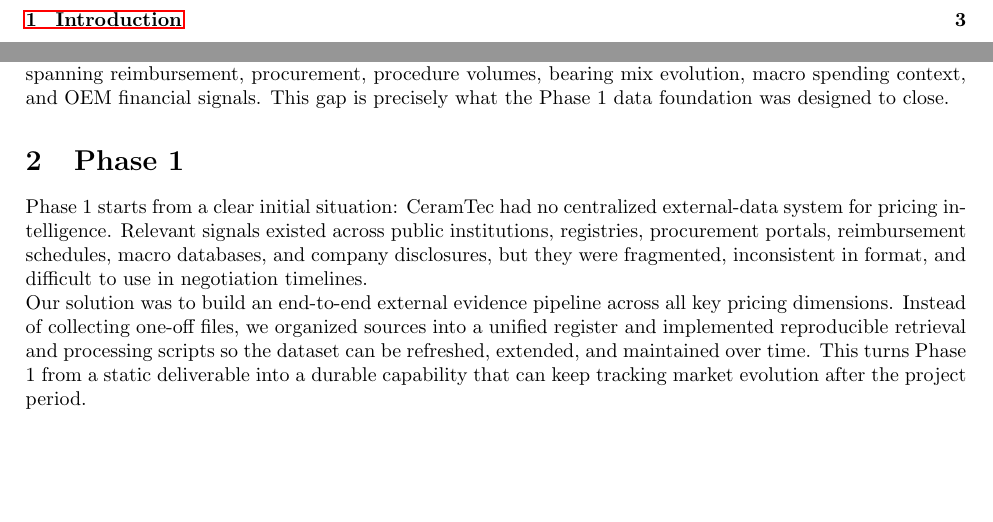
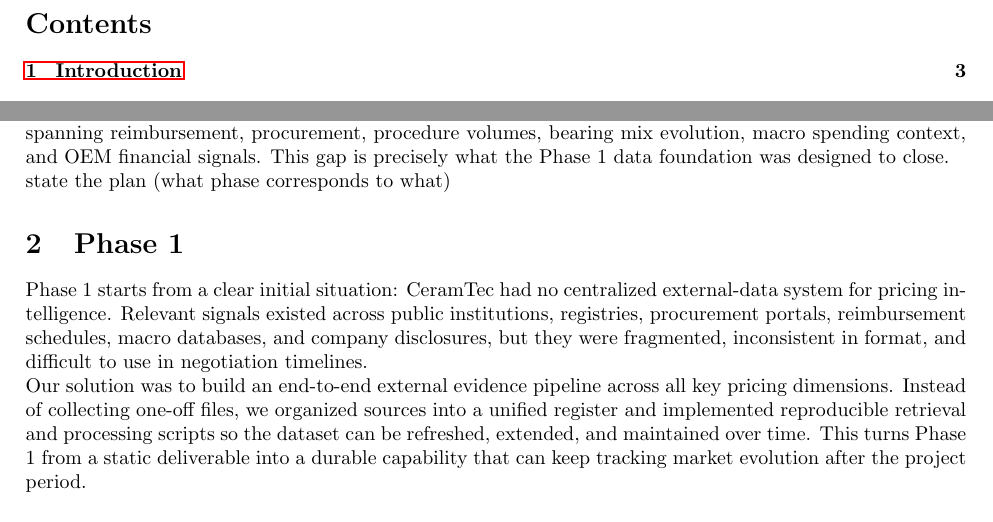
Before and after one commit to adrien-bdl/ceramtec-report, a LaTeX document (main.tex): two parts of pages 2 and 3 of 8, joined at a grey line, cut at the place of the change, the shorter picture padded with empty space. Compiled offline with pdfLaTeX.

Commit message:
Updates from Overleaf

```diff
--- a/main.tex
+++ b/main.tex
@@ -158,6 +158,8 @@ explain its current pricing policy
 The motivation for a data-driven pricing strategy is therefore structural: willingness-to-pay and margin headroom differ materially by country, payer system, and OEM segment. A single global pricing logic cannot capture differences such as reimbursement ceilings in France, regional tariff heterogeneity in Italy, public procurement pressure in the UK and EU, or VBP-linked constraints in China. A differentiated approach by market and OEM allows pricing arguments to be tied to observed demand, budget pressure, competitive intensity, and revision-related value.
 
 Before this project, CeramTec had not built a systematic external-data capability to support pricing strategy or negotiation preparation. Pricing discussions were not anchored in a continuously updated evidence base spanning reimbursement, procurement, procedure volumes, bearing mix evolution, macro spending context, and OEM financial signals. This gap is precisely what the Phase 1 data foundation was designed to close.
+
+state the plan (what phase corresponds to what)
 
 \section{Phase 1}
 
```
